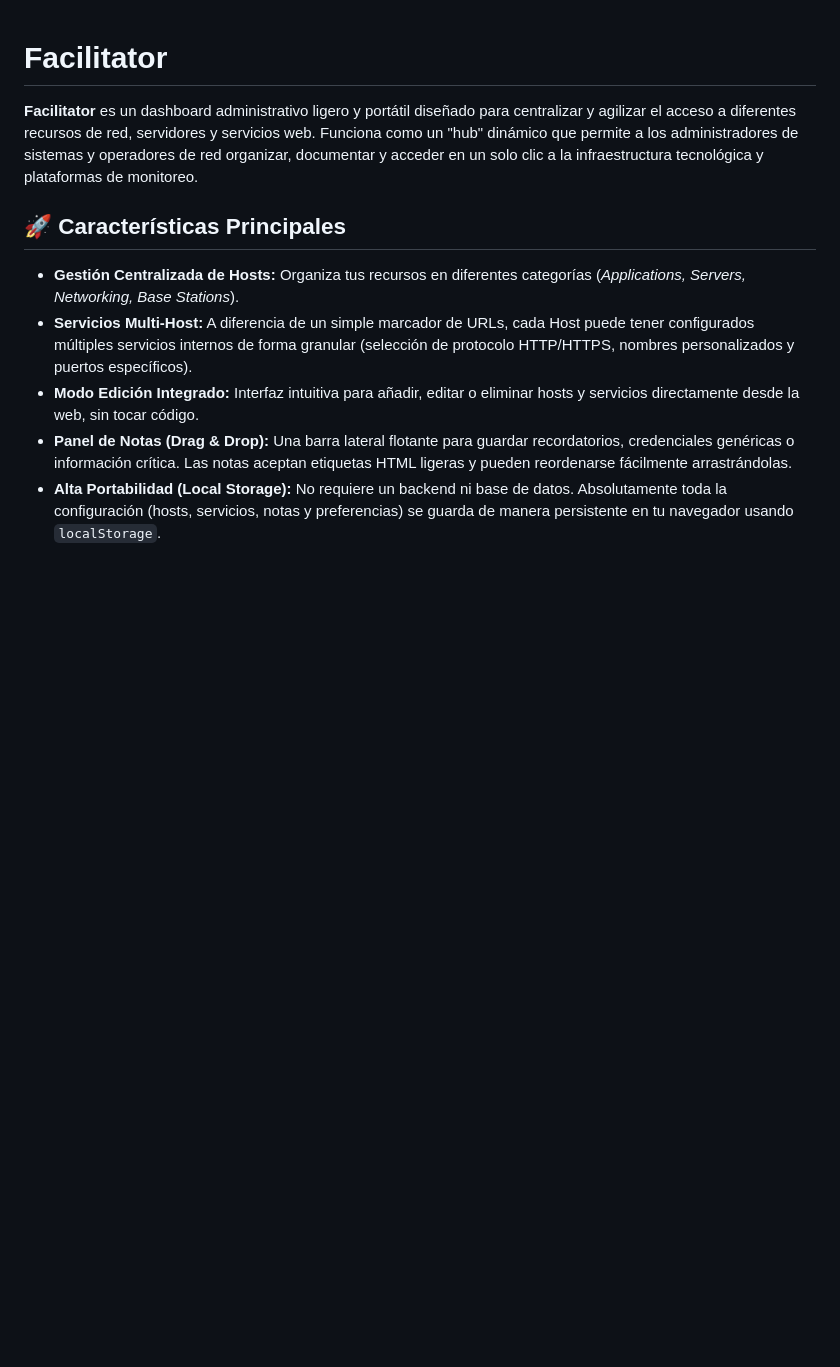
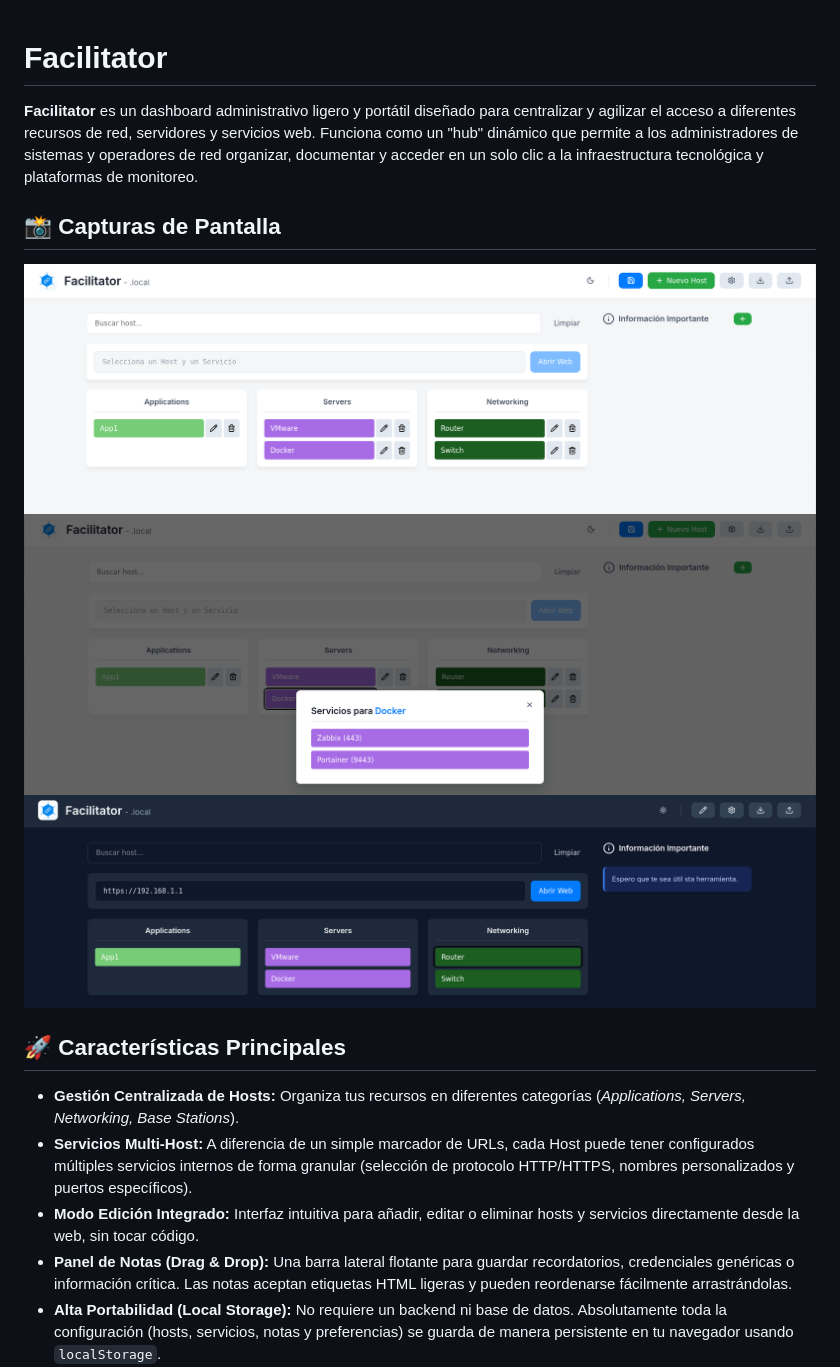
Before and after one commit to aivorra/facilitator, a Markdown page: README.md, the part around the change. GitHub-like rendering; pictures changed too: img/darkmode.png (added), img/main.png (added), img/services.png (added); blank space fills up the shorter version.

Commit message:
README.md
se actualiza README.md

```diff
--- a/README.md
+++ b/README.md
@@ -1,6 +1,12 @@
 # Facilitator
 
 **Facilitator** es un dashboard administrativo ligero y portátil diseñado para centralizar y agilizar el acceso a diferentes recursos de red, servidores y servicios web. Funciona como un "hub" dinámico que permite a los administradores de sistemas y operadores de red organizar, documentar y acceder en un solo clic a la infraestructura tecnológica y plataformas de monitoreo.
+
+## 📸 Capturas de Pantalla
+
+![Vista Principal](img/main.png)
+![Servicios](img/services.png)
+![Modo Oscuro](img/darkmode.png)
 
 ## 🚀 Características Principales
 
```
